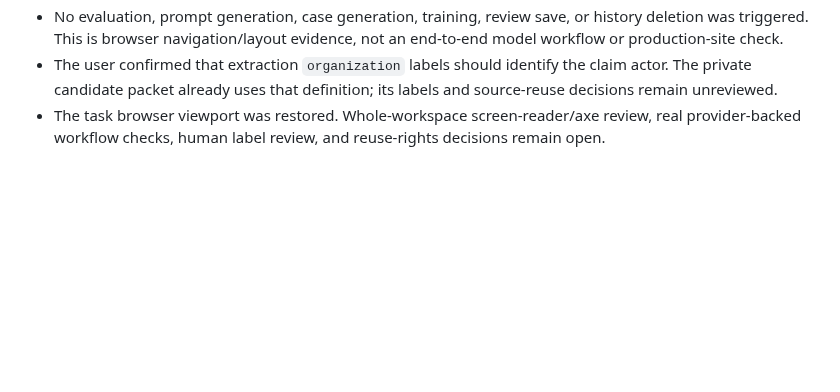
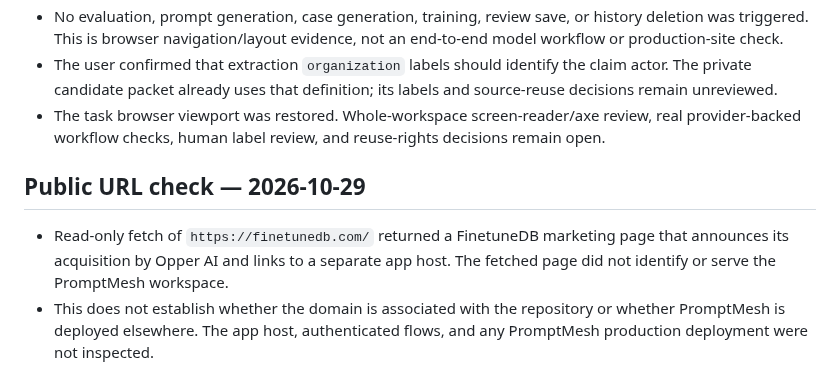
Before and after one commit to arjeetanand/PromptMesh, a Markdown page: HANDOFF.md, the part around the change. Rendered like a GitHub page; blank space fills up the shorter version.

Commit message:
Record public URL verification scope

```diff
--- a/HANDOFF.md
+++ b/HANDOFF.md
@@ -237,3 +237,8 @@
 - No evaluation, prompt generation, case generation, training, review save, or history deletion was triggered. This is browser navigation/layout evidence, not an end-to-end model workflow or production-site check.
 - The user confirmed that extraction `organization` labels should identify the claim actor. The private candidate packet already uses that definition; its labels and source-reuse decisions remain unreviewed.
 - The task browser viewport was restored. Whole-workspace screen-reader/axe review, real provider-backed workflow checks, human label review, and reuse-rights decisions remain open.
+
+## Public URL check — 2026-10-29
+
+- Read-only fetch of `https://finetunedb.com/` returned a FinetuneDB marketing page that announces its acquisition by Opper AI and links to a separate app host. The fetched page did not identify or serve the PromptMesh workspace.
+- This does not establish whether the domain is associated with the repository or whether PromptMesh is deployed elsewhere. The app host, authenticated flows, and any PromptMesh production deployment were not inspected.
```
